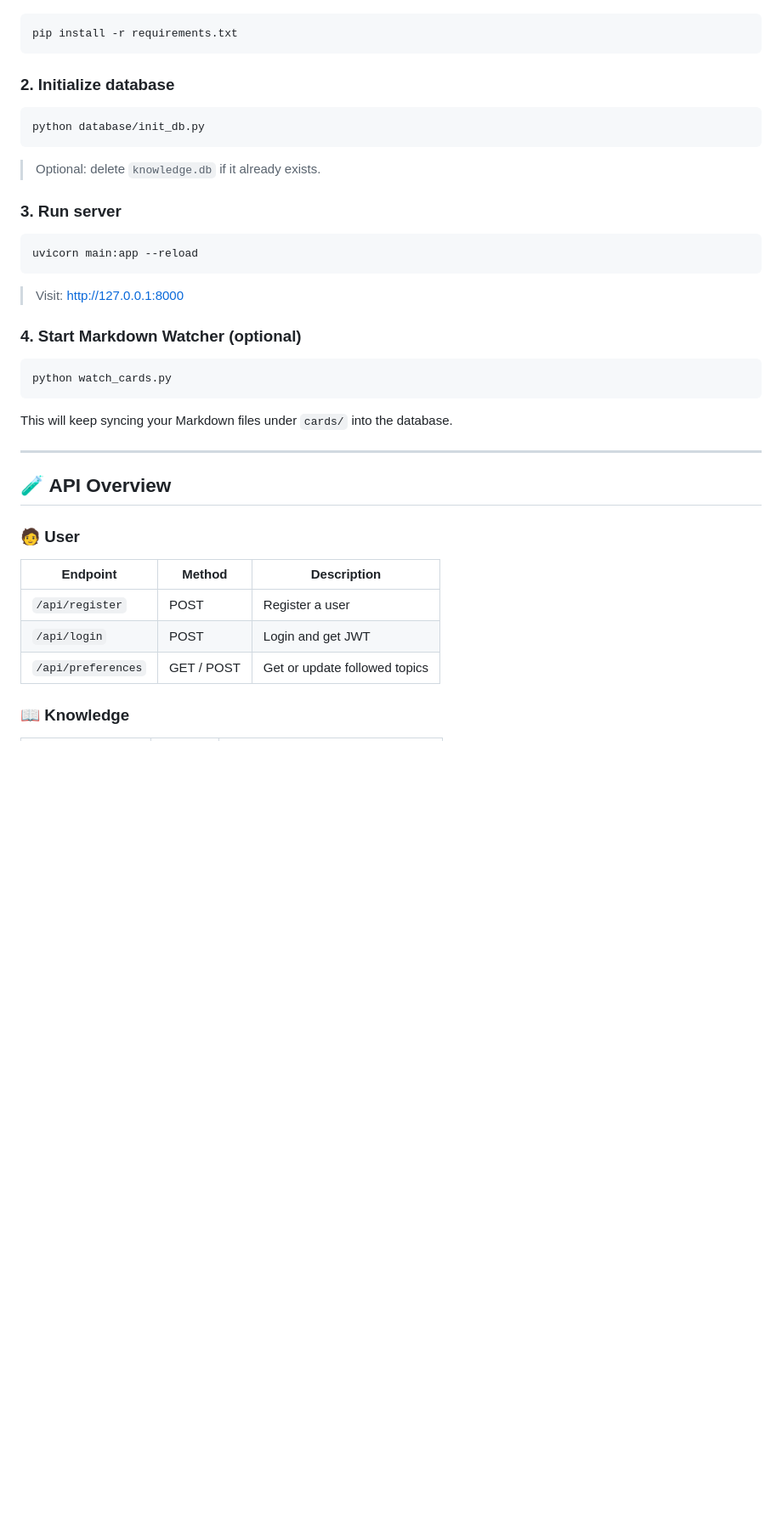
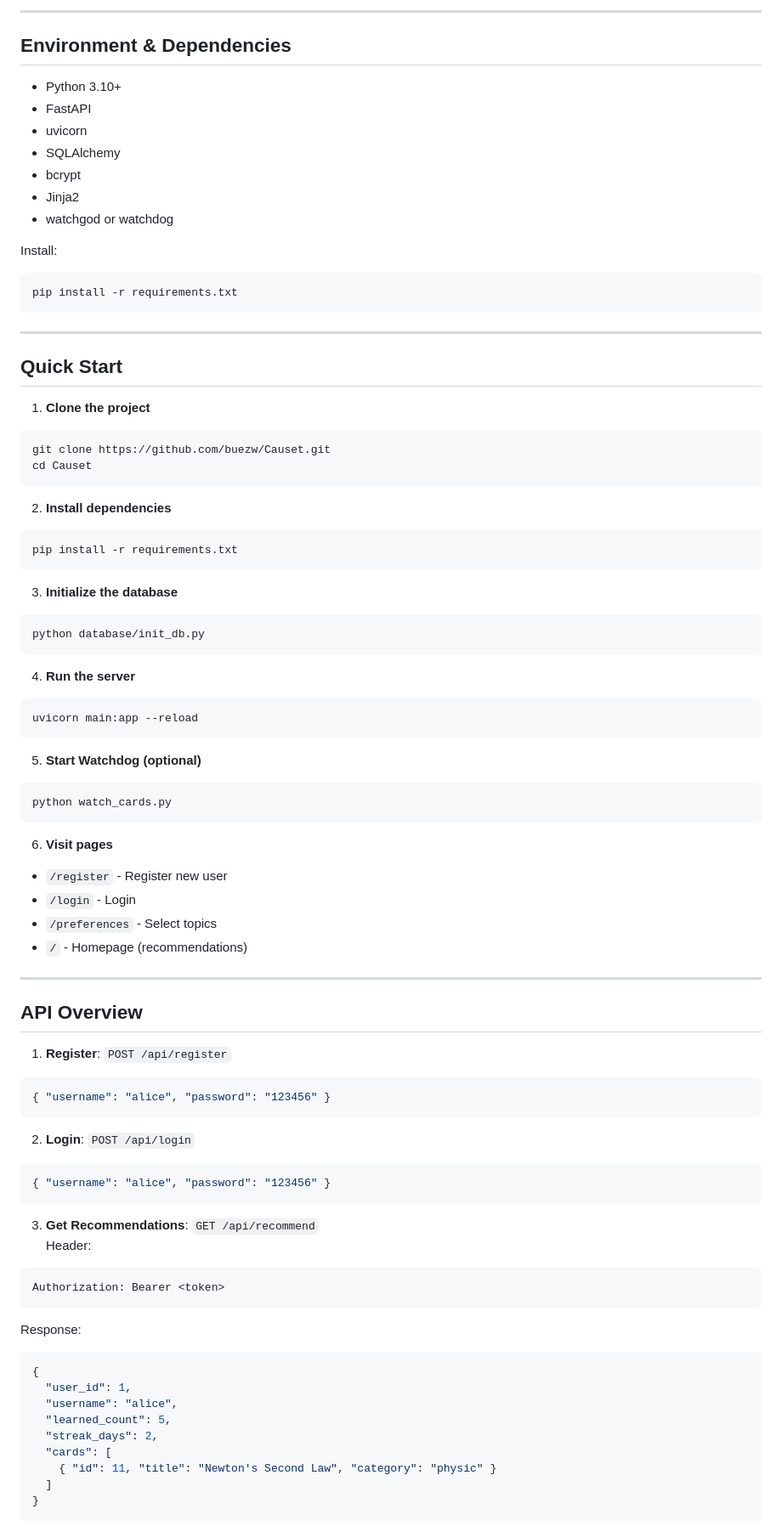
Before and after one commit to Buezw/Causet, a Markdown page: README.md, the part around one of its changes. Shown at 85% size. GitHub-like rendering; blank space fills up the shorter version.

Commit message:
UPLOAD README

````diff
--- a/README.md
+++ b/README.md
@@ -58,42 +78,85 @@ Causet/
+---
+
+## Environment & Dependencies
+
+- Python 3.10+
+- FastAPI
+- uvicorn
+- SQLAlchemy
+- bcrypt
+- Jinja2
+- watchgod or watchdog
+
+Install:
 ```bash
 pip install -r requirements.txt
 ```
 
-### 2. Initialize database
+---
 
+## Quick Start
+
+1. **Clone the project**
+```bash
+git clone https://github.com/buezw/Causet.git
+cd Causet
+```
+
+2. **Install dependencies**
+```bash
+pip install -r requirements.txt
+```
+
+3. **Initialize the database**
 ```bash
 python database/init_db.py
 ```
 
-> Optional: delete `knowledge.db` if it already exists.
-
-### 3. Run server
-
+4. **Run the server**
 ```bash
 uvicorn main:app --reload
 ```
 
-> Visit: http://127.0.0.1:8000
-
-### 4. Start Markdown Watcher (optional)
-
+5. **Start Watchdog (optional)**
 ```bash
 python watch_cards.py
 ```
 
-This will keep syncing your Markdown files under `cards/` into the database.
+6. **Visit pages**
+- `/register` - Register new user
+- `/login` - Login
+- `/preferences` - Select topics
+- `/` - Homepage (recommendations)
 
 ---
 
-## 🧪 API Overview
+## API Overview
 
-### 🧑 User
+1. **Register**: `POST /api/register`
+```json
+{ "username": "alice", "password": "123456" }
+```
 
-| Endpoint | Method | Description |
-|---------|--------|-------------|
-| `/api/register` | POST | Register a user |
-| `/api/login` | POST | Login and get JWT |
-| `/api/preferences` | GET / POST | Get or update followed topics |
+2. **Login**: `POST /api/login`
+```json
+{ "username": "alice", "password": "123456" }
+```
 
-### 📖 Knowledge
+3. **Get Recommendations**: `GET /api/recommend`
+Header:
+```
+Authorization: Bearer <token>
+```
+Response:
+```json
+{
+  "user_id": 1,
+  "username": "alice",
+  "learned_count": 5,
+  "streak_days": 2,
+  "cards": [
+    { "id": 11, "title": "Newton's Second Law", "category": "physic" }
+  ]
+}
+```
 
````
Also changed, not shown: other parts of README.md (+117 -78 lines), README.zh.md (+1 -1 lines).
